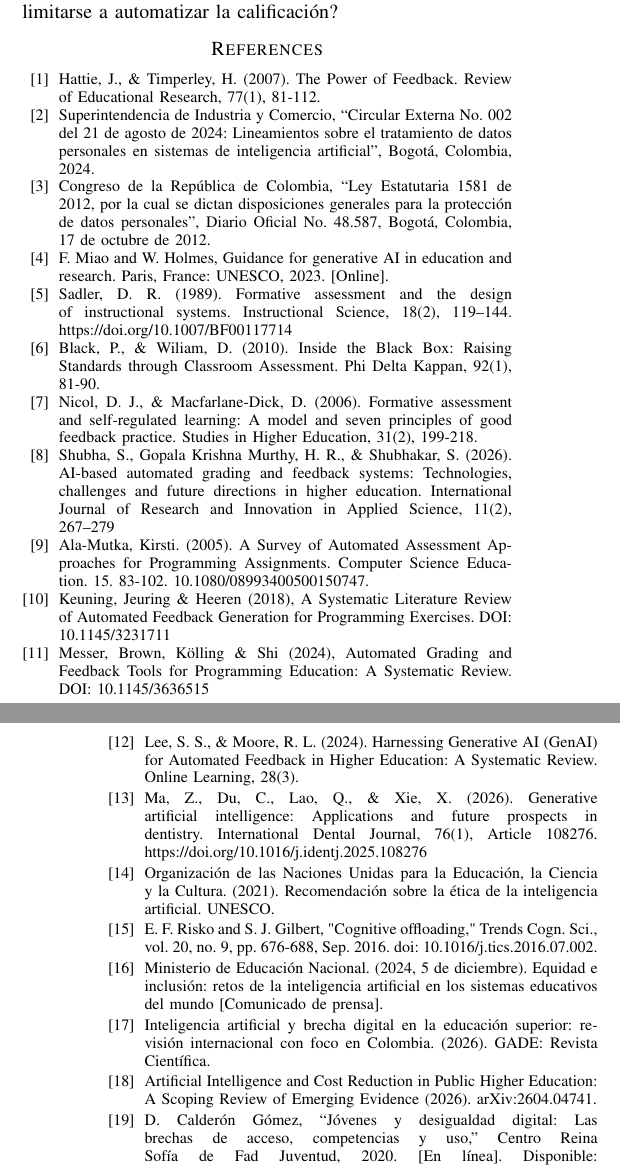
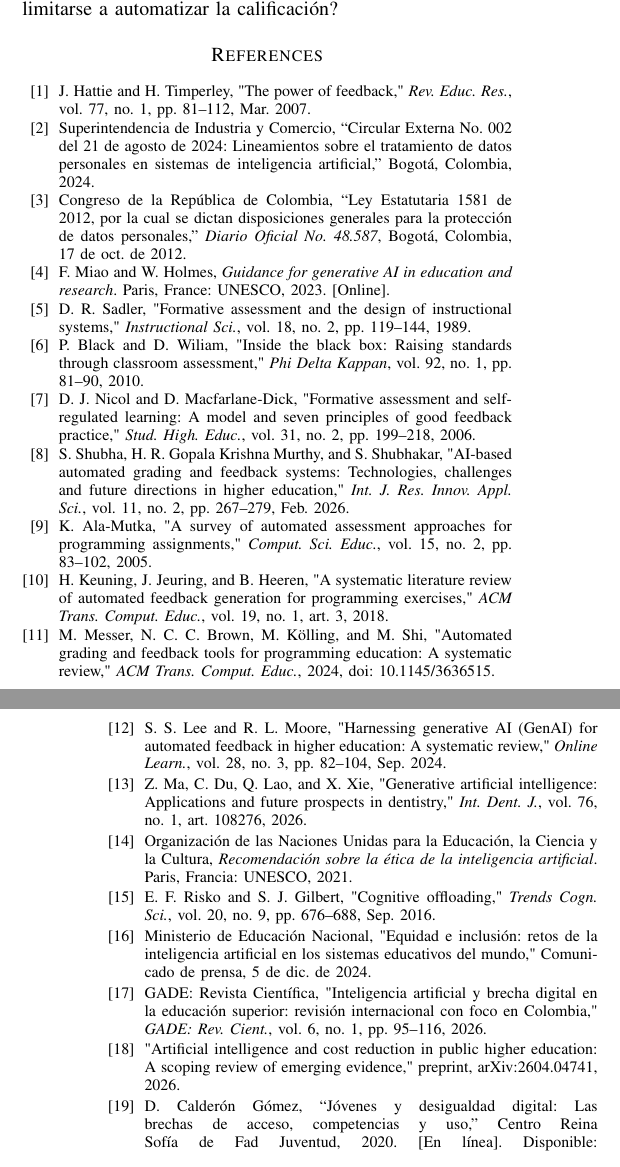
Before and after one commit to Ivan140809/ProyectoInnovacion, a LaTeX paper (docs/EduTrace - Contextualización del problema mediante ánalisis multidimensional.tex): two parts of the columns of pages 5 and 6 of 6, joined at a grey line, cut so that both start at the same text. Compiled offline with pdfLaTeX.

Commit message:
se colocaron las referencias en formato IEEE

```diff
--- a/docs/EduTrace - Contextualización del problema mediante ánalisis multidimensional.tex
+++ b/docs/EduTrace - Contextualización del problema mediante ánalisis multidimensional.tex
@@ -260,42 +260,41 @@ Después del análisis realizado se plantea la siguiente pregunta problema como
 
 \begin{thebibliography}{99}
 
-\bibitem{1} Hattie, J., \& Timperley, H. (2007). The Power of Feedback. Review of Educational Research, 77(1), 81-112.
+\bibitem{1} J. Hattie and H. Timperley, "The power of feedback," \textit{Rev. Educ. Res.}, vol. 77, no. 1, pp. 81–112, Mar. 2007.
 
-\bibitem{2} Superintendencia de Industria y Comercio, “Circular Externa No. 002 del 21 de agosto de 2024: Lineamientos sobre el tratamiento de datos personales en sistemas de inteligencia artificial”, Bogotá, Colombia, 2024.
+\bibitem{2} Superintendencia de Industria y Comercio, “Circular Externa No. 002 del 21 de agosto de 2024: Lineamientos sobre el tratamiento de datos personales en sistemas de inteligencia artificial,” Bogotá, Colombia, 2024.
 
-\bibitem{3} Congreso de la República de Colombia, “Ley Estatutaria 1581 de 2012, por la cual se dictan disposiciones generales para la protección de datos personales”, Diario Oficial No. 48.587, Bogotá, Colombia, 17 de octubre de 2012.
+\bibitem{3} Congreso de la República de Colombia, “Ley Estatutaria 1581 de 2012, por la cual se dictan disposiciones generales para la protección de datos personales,” \textit{Diario Oficial No. 48.587}, Bogotá, Colombia, 17 de oct. de 2012.
 
-\bibitem{4} F. Miao and W. Holmes, Guidance for generative AI in education and research. Paris, France: UNESCO, 2023. [Online].
+\bibitem{4} F. Miao and W. Holmes, \textit{Guidance for generative AI in education and research}. Paris, France: UNESCO, 2023. [Online].
 
-\bibitem{5} Sadler, D. R. (1989). Formative assessment and the design of instructional systems. Instructional Science, 18(2), 119–144. https://doi.org/10.1007/BF00117714
+\bibitem{5} D. R. Sadler, "Formative assessment and the design of instructional systems," \textit{Instructional Sci.}, vol. 18, no. 2, pp. 119–144, 1989.
 
-\bibitem{6} Black, P., \& Wiliam, D. (2010). Inside the Black Box: Raising Standards through Classroom Assessment. Phi Delta Kappan, 92(1), 81-90.
+\bibitem{6} P. Black and D. Wiliam, "Inside the black box: Raising standards through classroom assessment," \textit{Phi Delta Kappan}, vol. 92, no. 1, pp. 81–90, 2010.
 
-\bibitem{7} Nicol, D. J., \& Macfarlane-Dick, D. (2006). Formative assessment and self-regulated learning: A model and seven principles of good feedback practice. Studies in Higher Education, 31(2), 199-218.
+\bibitem{7} D. J. Nicol and D. Macfarlane-Dick, "Formative assessment and self-regulated learning: A model and seven principles of good feedback practice," \textit{Stud. High. Educ.}, vol. 31, no. 2, pp. 199–218, 2006.
 
-\bibitem{8} Shubha, S., Gopala Krishna Murthy, H. R., \& Shubhakar, S. (2026). AI-based automated grading and feedback systems: Technologies, challenges and future directions in higher education. International Journal of Research and Innovation in Applied Science, 11(2), 267–279
+\bibitem{8} S. Shubha, H. R. Gopala Krishna Murthy, and S. Shubhakar, "AI-based automated grading and feedback systems: Technologies, challenges and future directions in higher education," \textit{Int. J. Res. Innov. Appl. Sci.}, vol. 11, no. 2, pp. 267–279, Feb. 2026.
 
-\bibitem{9} Ala-Mutka, Kirsti. (2005). A Survey of Automated Assessment Approaches for Programming Assignments. Computer Science Education. 15. 83-102. 10.1080/08993400500150747.
+\bibitem{9} K. Ala-Mutka, "A survey of automated assessment approaches for programming assignments," \textit{Comput. Sci. Educ.}, vol. 15, no. 2, pp. 83–102, 2005.
 
-\bibitem{10} Keuning, Jeuring \& Heeren (2018), A Systematic Literature Review of Automated Feedback Generation for Programming Exercises. DOI: 10.1145/3231711
+\bibitem{10} H. Keuning, J. Jeuring, and B. Heeren, "A systematic literature review of automated feedback generation for programming exercises," \textit{ACM Trans. Comput. Educ.}, vol. 19, no. 1, art. 3, 2018.
 
-\bibitem{11} Messer, Brown, Kölling \& Shi (2024), Automated Grading and Feedback Tools for Programming Education: A Systematic Review. DOI: 10.1145/3636515
+\bibitem{11} M. Messer, N. C. C. Brown, M. Kölling, and M. Shi, "Automated grading and feedback tools for programming education: A systematic review," \textit{ACM Trans. Comput. Educ.}, 2024, doi: 10.1145/3636515.
 
-\bibitem{12} Lee, S. S., \& Moore, R. L. (2024). Harnessing Generative AI (GenAI) for Automated Feedback in Higher Education: A Systematic Review. Online Learning, 28(3).
+\bibitem{12} S. S. Lee and R. L. Moore, "Harnessing generative AI (GenAI) for automated feedback in higher education: A systematic review," \textit{Online Learn.}, vol. 28, no. 3, pp. 82–104, Sep. 2024.
 
-\bibitem{13} Ma, Z., Du, C., Lao, Q., \& Xie, X. (2026). Generative artificial intelligence: Applications and future prospects in dentistry. International Dental Journal, 76(1), Article 108276. https://doi.org/10.1016/j.identj.2025.108276
+\bibitem{13} Z. Ma, C. Du, Q. Lao, and X. Xie, "Generative artificial intelligence: Applications and future prospects in dentistry," \textit{Int. Dent. J.}, vol. 76, no. 1, art. 108276, 2026.
 
-\bibitem{14} Organización de las Naciones Unidas para la Educación, la Ciencia y la Cultura. (2021). Recomendación sobre la ética de la inteligencia artificial. UNESCO.
+\bibitem{14} Organización de las Naciones Unidas para la Educación, la Ciencia y la Cultura, \textit{Recomendación sobre la ética de la inteligencia artificial}. Paris, Francia: UNESCO, 2021.
 
-\bibitem{15} E. F. Risko and S. J. Gilbert, "Cognitive offloading," Trends Cogn. Sci., vol. 20, no. 9, pp. 676-688, Sep. 2016. doi: 10.1016/j.tics.2016.07.002.
+\bibitem{15} E. F. Risko and S. J. Gilbert, "Cognitive offloading," \textit{Trends Cogn. Sci.}, vol. 20, no. 9, pp. 676–688, Sep. 2016.
 
-\bibitem{16} Ministerio de Educación Nacional. (2024, 5 de diciembre). Equidad e inclusión: retos de la inteligencia artificial en los sistemas educativos del mundo [Comunicado de prensa].
+\bibitem{16} Ministerio de Educación Nacional, "Equidad e inclusión: retos de la inteligencia artificial en los sistemas educativos del mundo," Comunicado de prensa, 5 de dic. de 2024.
 
-\bibitem{17} Inteligencia artificial y brecha digital en la educación superior: revisión internacional con foco en Colombia. (2026). GADE: Revista Científica.
+\bibitem{17} GADE: Revista Científica, "Inteligencia artificial y brecha digital en la educación superior: revisión internacional con foco en Colombia," \textit{GADE: Rev. Cient.}, vol. 6, no. 1, pp. 95–116, 2026.
 
-\bibitem{18} Artificial Intelligence and Cost Reduction in Public Higher Education: A Scoping Review of Emerging Evidence (2026). arXiv:2604.04741.
-
+\bibitem{18} "Artificial intelligence and cost reduction in public higher education: A scoping review of emerging evidence," preprint, arXiv:2604.04741, 2026.
 
 %--- Referencias añadidas de la presentación ---%
 \bibitem{19} D. Calderón Gómez, “Jóvenes y desigualdad digital: Las brechas de acceso, competencias y uso,” Centro Reina Sofía de Fad Juventud, 2020. [En línea]. Disponible: https://www.centroreinasofia.org/blog/analisis-y-debate/jovenes-y-desigualdad-digital-las-brechas-de-access-competencias-y-uso/
```
Also changed, not shown: docs/EduTrace - Contextualización del problema mediante ánalisis multidimensional.pdf, docs/EduTrace - Contextualización del problema mediante ánalisis multidimensional.tex (6 more changed lines).
